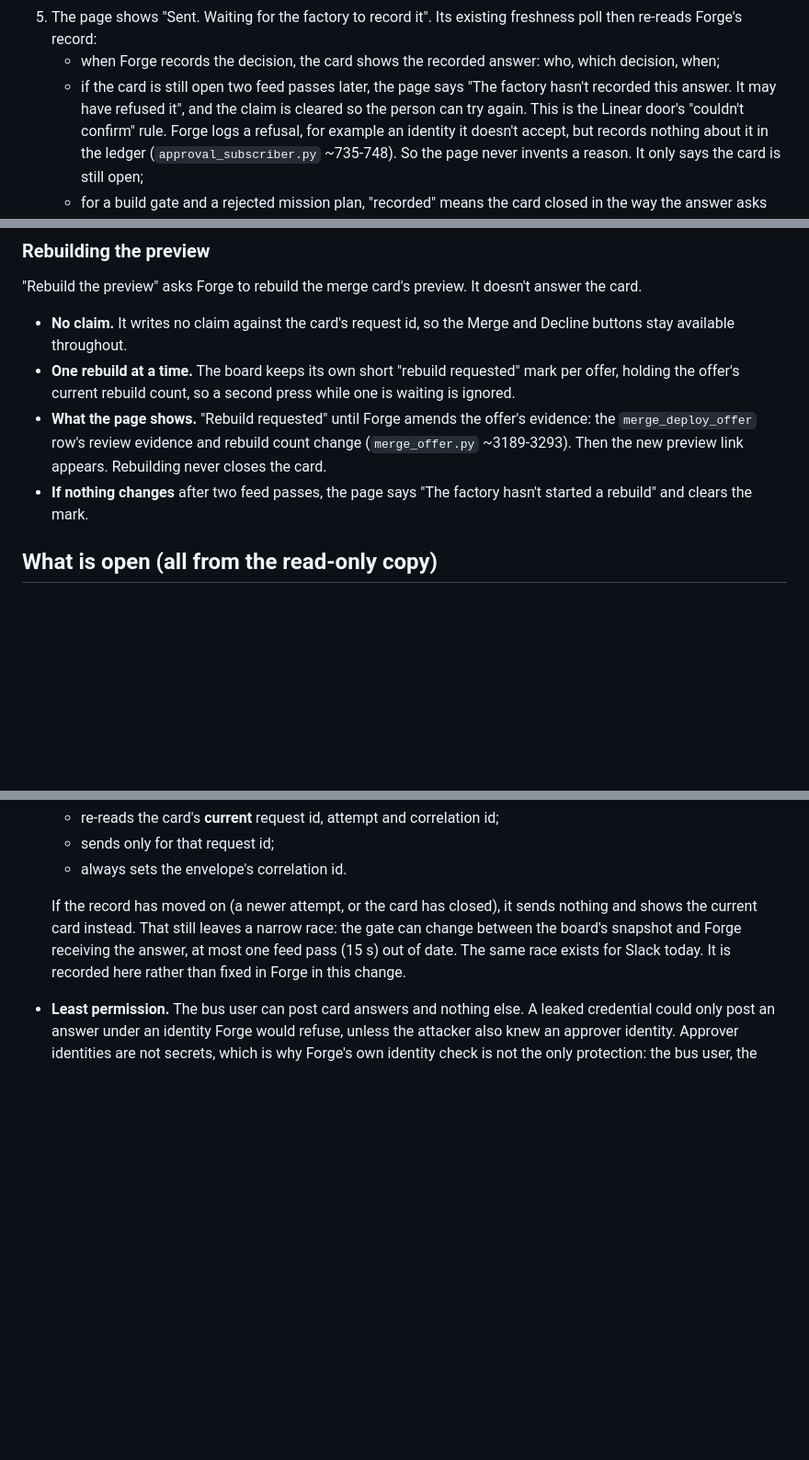
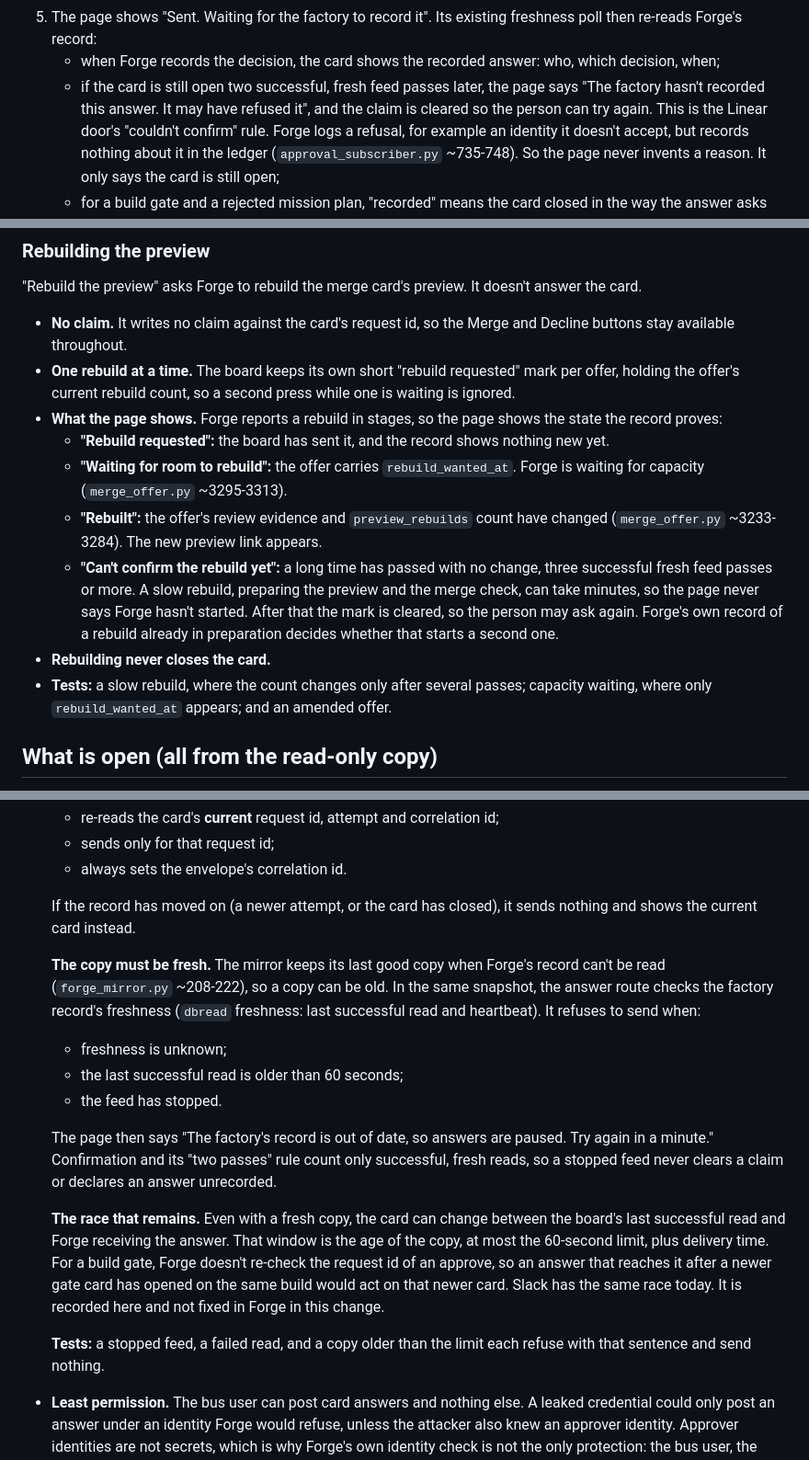
Before and after one commit to guardkit/factory-dashboard, a Markdown page: docs/architecture/approvals-from-the-dashboard-2026-10-19.md, 3 parts joined by grey strips. Shown at 92% size. Drawn GitHub-style; blank space fills up the shorter version.

Commit message:
Design: dashboard approvals after Codex design round 2 (rebuild states from the record; answers refused on a stale copy; the honest remaining race)
Co-Authored-By: Claude Opus 5.5 (1M context) <noreply@anthropic.com>

```diff
--- a/docs/architecture/approvals-from-the-dashboard-2026-10-19.md
+++ b/docs/architecture/approvals-from-the-dashboard-2026-10-19.md
@@ -84,7 +84,7 @@ The budget-breach card is switched off in Forge, and its options are not valid d
 5. The page shows "Sent. Waiting for the factory to record it". Its existing freshness poll then re-reads Forge's
    record:
    - when Forge records the decision, the card shows the recorded answer: who, which decision, when;
-   - if the card is still open two feed passes later, the page says "The factory hasn't recorded this answer. It may
+   - if the card is still open two successful, fresh feed passes later, the page says "The factory hasn't recorded this answer. It may
      have refused it", and the claim is cleared so the person can try again. This is the Linear door's "couldn't
      confirm" rule. Forge logs a refusal, for example an identity it doesn't accept, but records nothing about it in
      the ledger (`approval_subscriber.py` ~735-748). So the page never invents a reason. It only says the card is
@@ -99,11 +99,19 @@ The budget-breach card is switched off in Forge, and its options are not valid d
   throughout.
 - **One rebuild at a time.** The board keeps its own short "rebuild requested" mark per offer, holding the offer's
   current rebuild count, so a second press while one is waiting is ignored.
-- **What the page shows.** "Rebuild requested" until Forge amends the offer's evidence: the `merge_deploy_offer`
-  row's review evidence and rebuild count change (`merge_offer.py` ~3189-3293). Then the new preview link appears.
-  Rebuilding never closes the card.
-- **If nothing changes** after two feed passes, the page says "The factory hasn't started a rebuild" and clears the
-  mark.
+- **What the page shows.** Forge reports a rebuild in stages, so the page shows the state the record proves:
+  - **"Rebuild requested":** the board has sent it, and the record shows nothing new yet.
+  - **"Waiting for room to rebuild":** the offer carries `rebuild_wanted_at`. Forge is waiting for capacity
+    (`merge_offer.py` ~3295-3313).
+  - **"Rebuilt":** the offer's review evidence and `preview_rebuilds` count have changed (`merge_offer.py`
+    ~3233-3284). The new preview link appears.
+  - **"Can't confirm the rebuild yet":** a long time has passed with no change, three successful fresh feed passes or
+    more. A slow rebuild, preparing the preview and the merge check, can take minutes, so the page never says Forge
+    hasn't started. After that the mark is cleared, so the person may ask again. Forge's own record of a rebuild
+    already in preparation decides whether that starts a second one.
+- **Rebuilding never closes the card.**
+- **Tests:** a slow rebuild, where the count changes only after several passes; capacity waiting, where only
+  `rebuild_wanted_at` appears; and an amended offer.
 
 ## What is open (all from the read-only copy)
 
@@ -181,9 +189,27 @@ id it has already shown.
   - always sets the envelope's correlation id.
 
   If the record has moved on (a newer attempt, or the card has closed), it sends nothing and shows the current card
-  instead. That still leaves a narrow race: the gate can change between the board's snapshot and Forge receiving the
-  answer, at most one feed pass (15 s) out of date. The same race exists for Slack today. It is recorded here rather
-  than fixed in Forge in this change.
+  instead.
+
+  **The copy must be fresh.** The mirror keeps its last good copy when Forge's record can't be read
+  (`forge_mirror.py` ~208-222), so a copy can be old. In the same snapshot, the answer route checks the factory
+  record's freshness (`dbread` freshness: last successful read and heartbeat). It refuses to send when:
+  - freshness is unknown;
+  - the last successful read is older than 60 seconds;
+  - the feed has stopped.
+
+  The page then says "The factory's record is out of date, so answers are paused. Try again in a minute." Confirmation
+  and its "two passes" rule count only successful, fresh reads, so a stopped feed never clears a claim or declares an
+  answer unrecorded.
+
+  **The race that remains.** Even with a fresh copy, the card can change between the board's last successful read
+  and Forge receiving the answer. That window is the age of the copy, at most the 60-second limit, plus delivery time.
+  For a build gate, Forge doesn't re-check the request id of an approve, so an answer that reaches it after a newer
+  gate card has opened on the same build would act on that newer card. Slack has the same race today. It is recorded
+  here and not fixed in Forge in this change.
+
+  **Tests:** a stopped feed, a failed read, and a copy older than the limit each refuse with that sentence and send
+  nothing.
 - **Least permission.** The bus user can post card answers and nothing else. A leaked credential could only post an
   answer under an identity Forge would refuse, unless the attacker also knew an approver identity. Approver identities
   are not secrets, which is why Forge's own identity check is not the only protection: the bus user, the board's
```
